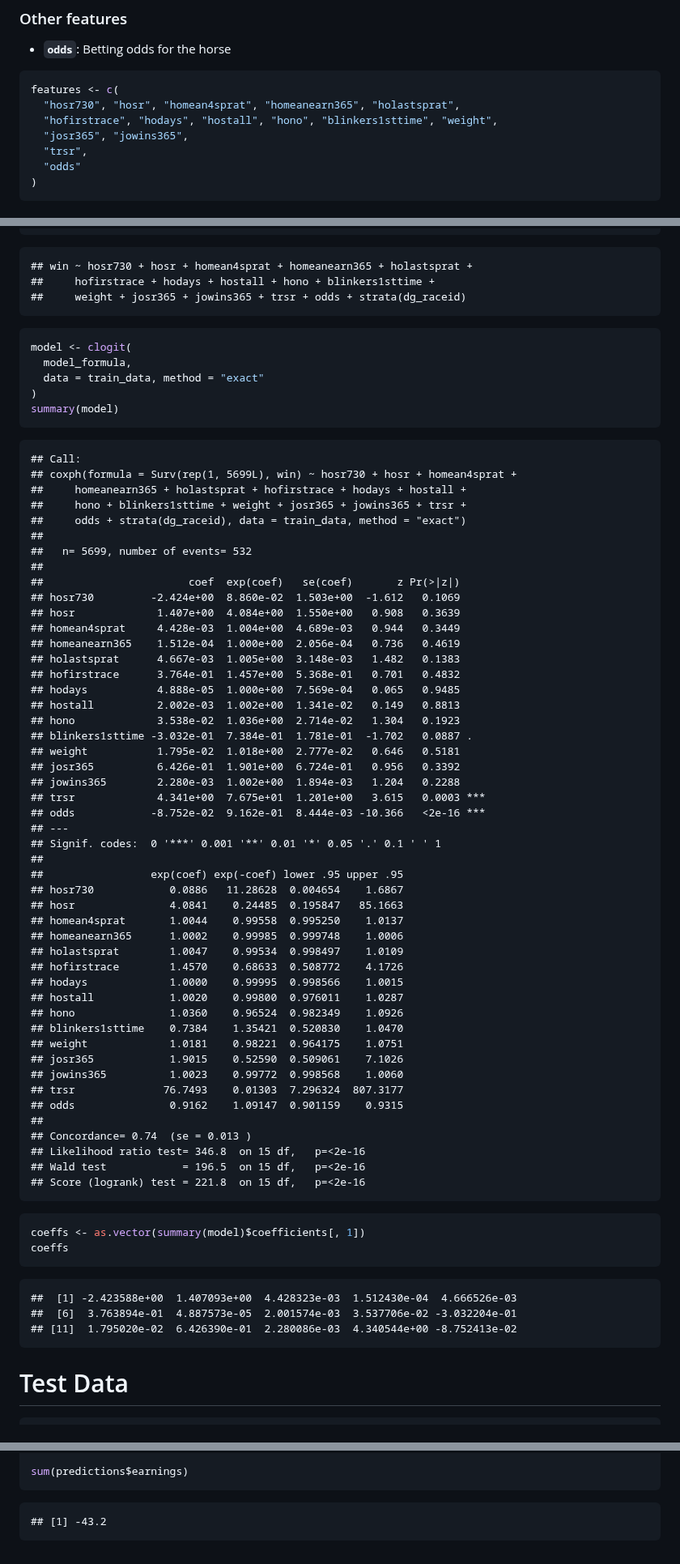
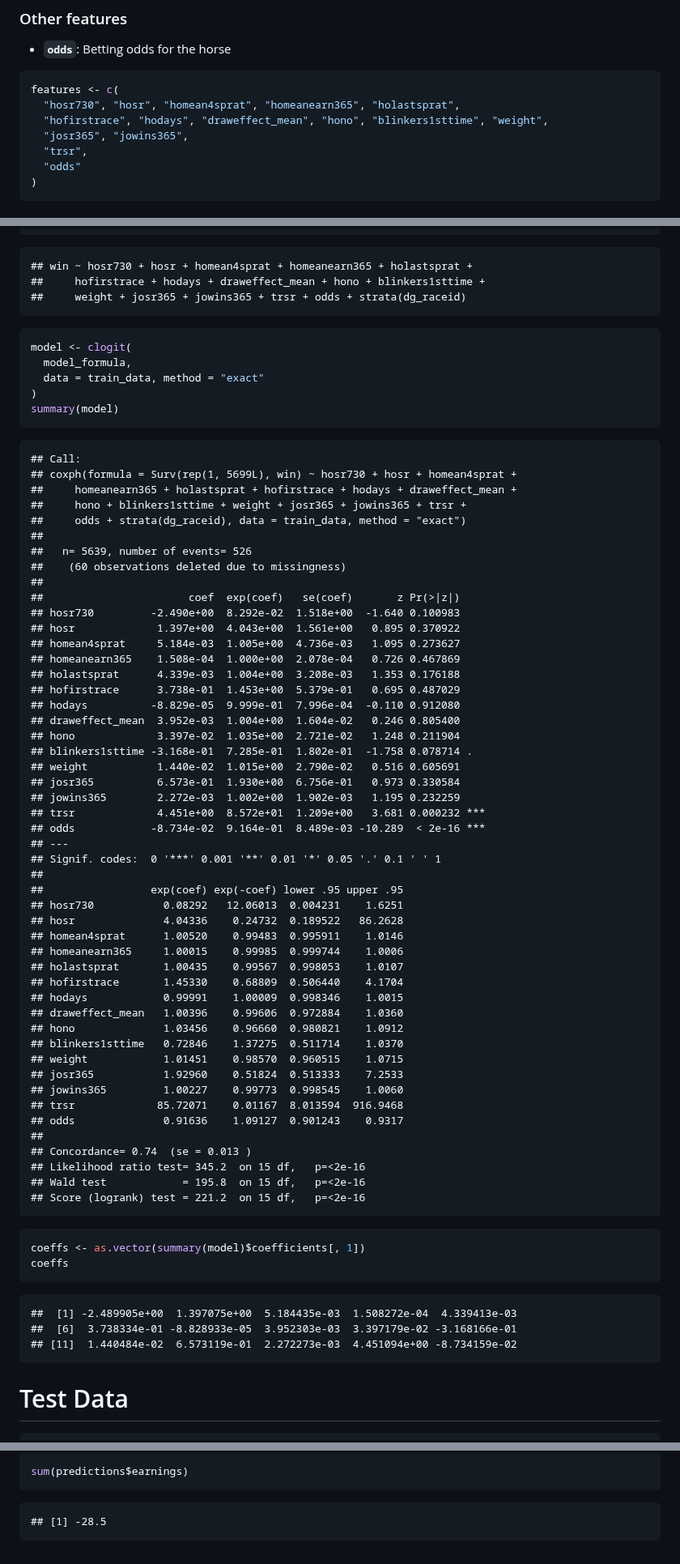
Before and after one commit to mavericzz/german-horse-racing, a Markdown page: notebooks/analysis_benter_methods.md, 3 parts joined by grey strips. Shown at 81% size. Rendered like a GitHub page.

````diff
--- a/notebooks/analysis_benter_methods.md
+++ b/notebooks/analysis_benter_methods.md
@@ -85,7 +85,7 @@ races <- readRDS("../data/processed/engineered_features.Rds")
 ``` r
 features <- c(
   "hosr730", "hosr", "homean4sprat", "homeanearn365", "holastsprat",
-  "hofirstrace", "hodays", "hostall", "hono", "blinkers1sttime", "weight",
+  "hofirstrace", "hodays", "draweffect_mean", "hono", "blinkers1sttime", "weight",
   "josr365", "jowins365",
   "trsr",
   "odds"
@@ -169,7 +169,7 @@ print(model_formula)
 ```
 
     ## win ~ hosr730 + hosr + homean4sprat + homeanearn365 + holastsprat +
-    ##     hofirstrace + hodays + hostall + hono + blinkers1sttime +
+    ##     hofirstrace + hodays + draweffect_mean + hono + blinkers1sttime +
     ##     weight + josr365 + jowins365 + trsr + odds + strata(dg_raceid)
 
 ``` r
@@ -182,61 +182,62 @@ summary(model)
 
     ## Call:
     ## coxph(formula = Surv(rep(1, 5699L), win) ~ hosr730 + hosr + homean4sprat +
-    ##     homeanearn365 + holastsprat + hofirstrace + hodays + hostall +
+    ##     homeanearn365 + holastsprat + hofirstrace + hodays + draweffect_mean +
     ##     hono + blinkers1sttime + weight + josr365 + jowins365 + trsr +
     ##     odds + strata(dg_raceid), data = train_data, method = "exact")
     ##
-    ##   n= 5699, number of events= 532
+    ##   n= 5639, number of events= 526
+    ##    (60 observations deleted due to missingness)
     ##
     ##                       coef  exp(coef)   se(coef)       z Pr(>|z|)
-    ## hosr730         -2.424e+00  8.860e-02  1.503e+00  -1.612   0.1069
-    ## hosr             1.407e+00  4.084e+00  1.550e+00   0.908   0.3639
-    ## homean4sprat     4.428e-03  1.004e+00  4.689e-03   0.944   0.3449
-    ## homeanearn365    1.512e-04  1.000e+00  2.056e-04   0.736   0.4619
-    ## holastsprat      4.667e-03  1.005e+00  3.148e-03   1.482   0.1383
-    ## hofirstrace      3.764e-01  1.457e+00  5.368e-01   0.701   0.4832
-    ## hodays           4.888e-05  1.000e+00  7.569e-04   0.065   0.9485
-    ## hostall          2.002e-03  1.002e+00  1.341e-02   0.149   0.8813
-    ## hono             3.538e-02  1.036e+00  2.714e-02   1.304   0.1923
-    ## blinkers1sttime -3.032e-01  7.384e-01  1.781e-01  -1.702   0.0887 .
-    ## weight           1.795e-02  1.018e+00  2.777e-02   0.646   0.5181
-    ## josr365          6.426e-01  1.901e+00  6.724e-01   0.956   0.3392
-    ## jowins365        2.280e-03  1.002e+00  1.894e-03   1.204   0.2288
-    ## trsr             4.341e+00  7.675e+01  1.201e+00   3.615   0.0003 ***
-    ## odds            -8.752e-02  9.162e-01  8.444e-03 -10.366   <2e-16 ***
+    ## hosr730         -2.490e+00  8.292e-02  1.518e+00  -1.640 0.100983
+    ## hosr             1.397e+00  4.043e+00  1.561e+00   0.895 0.370922
+    ## homean4sprat     5.184e-03  1.005e+00  4.736e-03   1.095 0.273627
+    ## homeanearn365    1.508e-04  1.000e+00  2.078e-04   0.726 0.467869
+    ## holastsprat      4.339e-03  1.004e+00  3.208e-03   1.353 0.176188
+    ## hofirstrace      3.738e-01  1.453e+00  5.379e-01   0.695 0.487029
+    ## hodays          -8.829e-05  9.999e-01  7.996e-04  -0.110 0.912080
+    ## draweffect_mean  3.952e-03  1.004e+00  1.604e-02   0.246 0.805400
+    ## hono             3.397e-02  1.035e+00  2.721e-02   1.248 0.211904
+    ## blinkers1sttime -3.168e-01  7.285e-01  1.802e-01  -1.758 0.078714 .
+    ## weight           1.440e-02  1.015e+00  2.790e-02   0.516 0.605691
+    ## josr365          6.573e-01  1.930e+00  6.756e-01   0.973 0.330584
+    ## jowins365        2.272e-03  1.002e+00  1.902e-03   1.195 0.232259
+    ## trsr             4.451e+00  8.572e+01  1.209e+00   3.681 0.000232 ***
+    ## odds            -8.734e-02  9.164e-01  8.489e-03 -10.289  < 2e-16 ***
     ## ---
     ## Signif. codes:  0 '***' 0.001 '**' 0.01 '*' 0.05 '.' 0.1 ' ' 1
     ##
     ##                 exp(coef) exp(-coef) lower .95 upper .95
-    ## hosr730            0.0886   11.28628  0.004654    1.6867
-    ## hosr               4.0841    0.24485  0.195847   85.1663
-    ## homean4sprat       1.0044    0.99558  0.995250    1.0137
-    ## homeanearn365      1.0002    0.99985  0.999748    1.0006
-    ## holastsprat        1.0047    0.99534  0.998497    1.0109
-    ## hofirstrace        1.4570    0.68633  0.508772    4.1726
-    ## hodays             1.0000    0.99995  0.998566    1.0015
-    ## hostall            1.0020    0.99800  0.976011    1.0287
-    ## hono               1.0360    0.96524  0.982349    1.0926
-    ## blinkers1sttime    0.7384    1.35421  0.520830    1.0470
-    ## weight             1.0181    0.98221  0.964175    1.0751
-    ## josr365            1.9015    0.52590  0.509061    7.1026
-    ## jowins365          1.0023    0.99772  0.998568    1.0060
-    ## trsr              76.7493    0.01303  7.296324  807.3177
-    ## odds               0.9162    1.09147  0.901159    0.9315
+    ## hosr730           0.08292   12.06013  0.004231    1.6251
+    ## hosr              4.04336    0.24732  0.189522   86.2628
+    ## homean4sprat      1.00520    0.99483  0.995911    1.0146
+    ## homeanearn365     1.00015    0.99985  0.999744    1.0006
+    ## holastsprat       1.00435    0.99567  0.998053    1.0107
+    ## hofirstrace       1.45330    0.68809  0.506440    4.1704
+    ## hodays            0.99991    1.00009  0.998346    1.0015
+    ## draweffect_mean   1.00396    0.99606  0.972884    1.0360
+    ## hono              1.03456    0.96660  0.980821    1.0912
+    ## blinkers1sttime   0.72846    1.37275  0.511714    1.0370
+    ## weight            1.01451    0.98570  0.960515    1.0715
+    ## josr365           1.92960    0.51824  0.513333    7.2533
+    ## jowins365         1.00227    0.99773  0.998545    1.0060
+    ## trsr             85.72071    0.01167  8.013594  916.9468
+    ## odds              0.91636    1.09127  0.901243    0.9317
     ##
     ## Concordance= 0.74  (se = 0.013 )
-    ## Likelihood ratio test= 346.8  on 15 df,   p=<2e-16
-    ## Wald test            = 196.5  on 15 df,   p=<2e-16
-    ## Score (logrank) test = 221.8  on 15 df,   p=<2e-16
+    ## Likelihood ratio test= 345.2  on 15 df,   p=<2e-16
+    ## Wald test            = 195.8  on 15 df,   p=<2e-16
+    ## Score (logrank) test = 221.2  on 15 df,   p=<2e-16
 
 ``` r
 coeffs <- as.vector(summary(model)$coefficients[, 1])
 coeffs
 ```
 
-    ##  [1] -2.423588e+00  1.407093e+00  4.428323e-03  1.512430e-04  4.666526e-03
-    ##  [6]  3.763894e-01  4.887573e-05  2.001574e-03  3.537706e-02 -3.032204e-01
-    ## [11]  1.795020e-02  6.426390e-01  2.280086e-03  4.340544e+00 -8.752413e-02
+    ##  [1] -2.489905e+00  1.397075e+00  5.184435e-03  1.508272e-04  4.339413e-03
+    ##  [6]  3.738334e-01 -8.828933e-05  3.952303e-03  3.397179e-02 -3.168166e-01
+    ## [11]  1.440484e-02  6.573119e-01  2.272273e-03  4.451094e+00 -8.734159e-02
 
 # Test Data
 
@@ -280,4 +281,4 @@ predictions <- predictions %>%
 sum(predictions$earnings)
 ```
 
-    ## [1] -43.2
+    ## [1] -28.5
````
Also changed, not shown: other parts of notebooks/analysis_benter_methods.md (+1 -1 lines).
